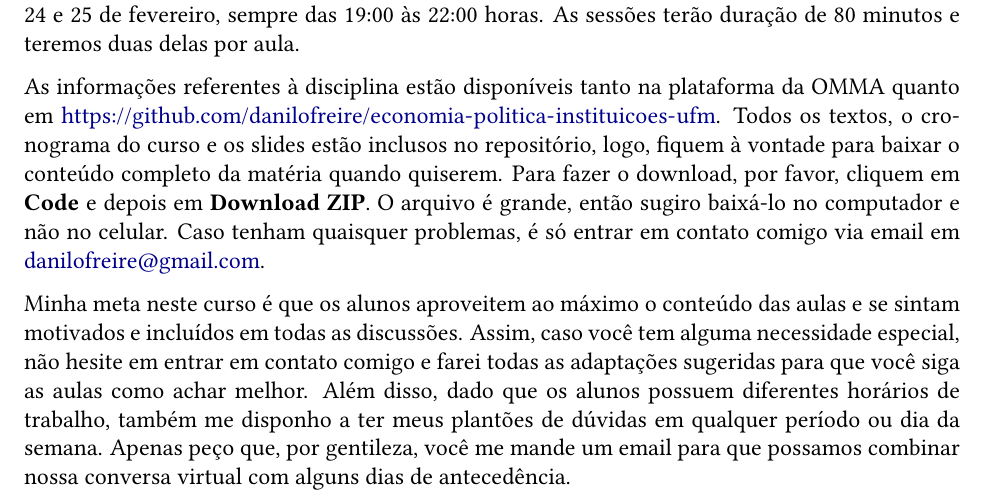
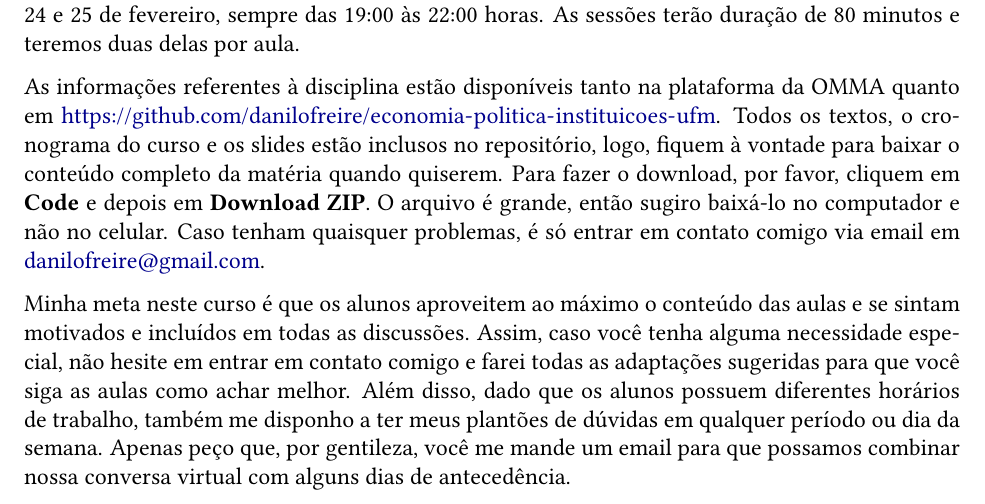
Before and after one commit to danilofreire/omma, an R Markdown document (programa-curso.Rmd): part of page 1 of 5, cut so that both start at the same text. The pictures show the output file programa-curso.pdf that the author committed with the source.

Commit message:
adiciona ppt sessao 1, titulo texto sessao 3, edita typo programa

```diff
--- a/programa-curso.Rmd
+++ b/programa-curso.Rmd
@@ -46,8 +46,8 @@ email em [danilofreire@gmail.com](mailto:danilofreire@gmail.com).
 
 Minha meta neste curso é que os alunos aproveitem ao máximo o conteúdo das
 aulas e se sintam motivados e incluídos em todas as discussões. Assim, caso
-você tem alguma necessidade especial, não hesite em entrar em contato comigo e
-farei todas as adaptações sugeridas para que você siga as aulas como achar
+você tenha alguma necessidade especial, não hesite em entrar em contato comigo
+e farei todas as adaptações sugeridas para que você siga as aulas como achar
 melhor. Além disso, dado que os alunos possuem diferentes horários de trabalho,
 também me disponho a ter meus plantões de dúvidas em qualquer período ou dia da
 semana. Apenas peço que, por gentileza, você me mande um email para que
```
Also changed, not shown: programa-curso.pdf, 2 other files.
